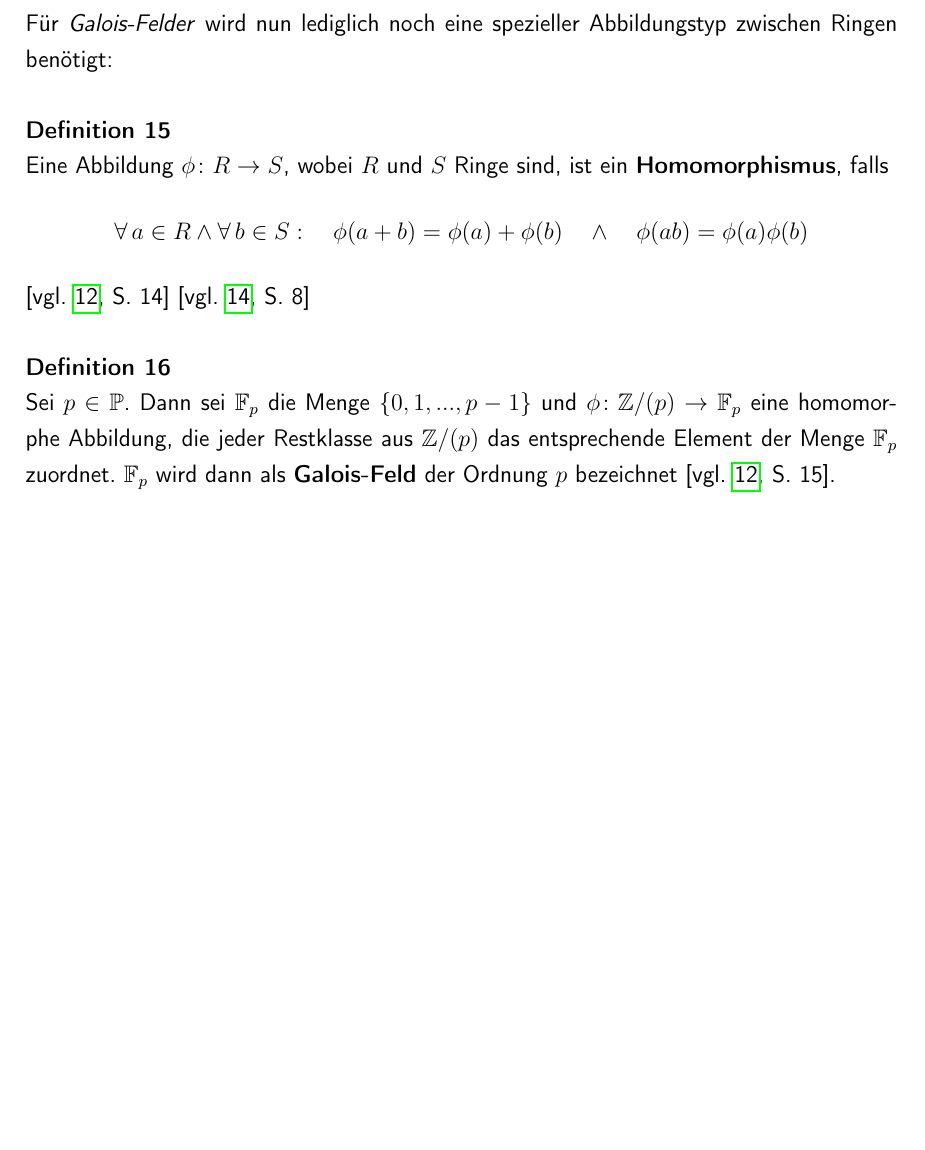
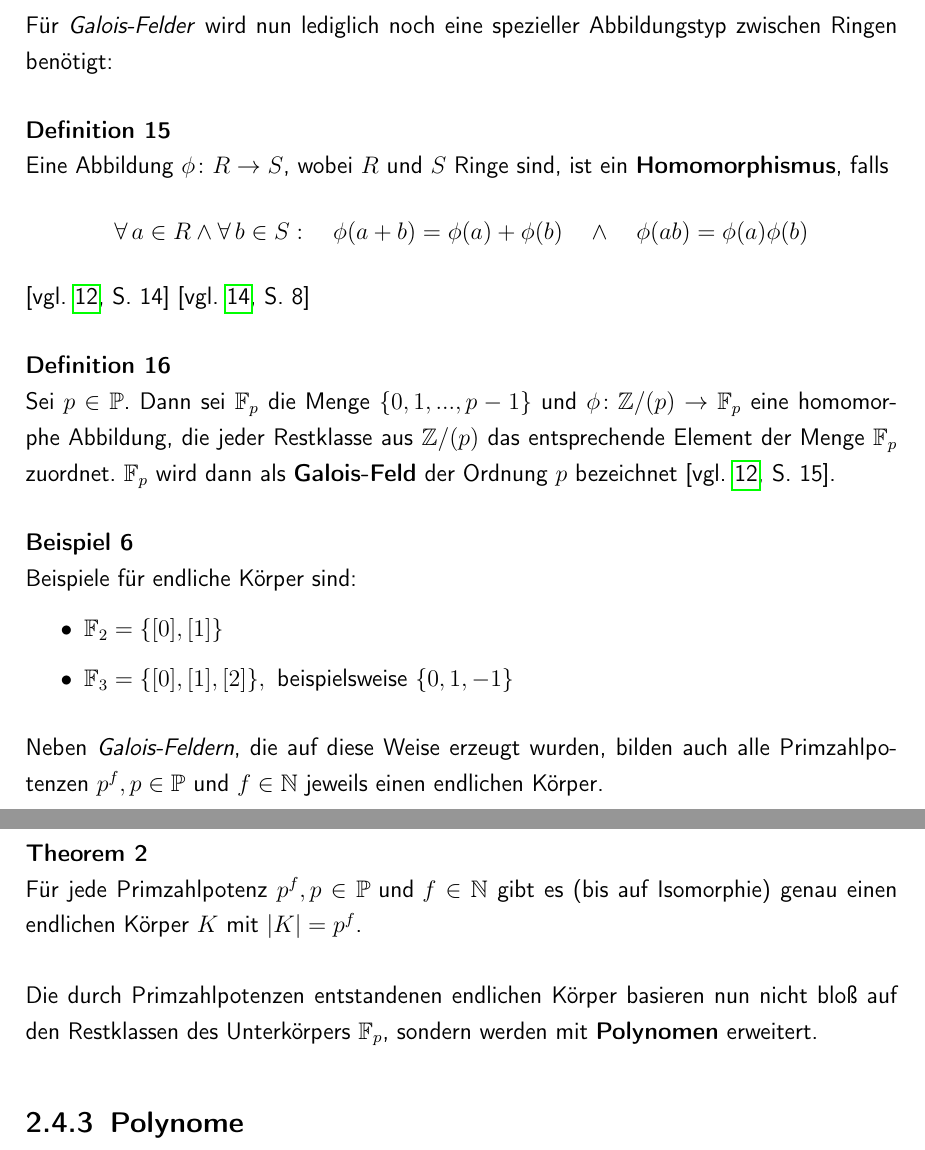
Before and after one commit to romanwtk/Studienarbeit, a LaTeX document (master.tex, which reads chapter1.tex): part of page 19 of 21 before the commit and two parts of pages 19 and 20 of 22 after it, the two joined at a grey line, cut so that both start at the same text, the shorter picture padded with empty space. Compiled offline with pdfLaTeX.

Commit message:
finite fields optimized

```diff
--- a/chapter1.tex
+++ b/chapter1.tex
@@ -253,3 +254,16 @@ Eine Abbildung $\phi \colon R \to S$, wobei $R$ und $S$ Ringe sind, ist ein \tex
 \begin{definition}
 Sei $p \in \mathbb{P}$. Dann sei $\mathbb{F}_{p}$ die Menge $\lbrace 0, 1, ..., p-1\rbrace$ und $\phi \colon \mathbb{Z} / (p) \to \mathbb{F}_{p}$ eine homomorphe Abbildung, die jeder Restklasse aus $\mathbb{Z} / (p)$ das entsprechende Element der Menge $\mathbb{F}_{p}$ zuordnet. $\mathbb{F}_{p}$ wird dann als \textbf{Galois-Feld} der Ordnung $p$ bezeichnet \parencite[vgl. ][S. 15]{Niederreiter97}.
 \end{definition}
+\begin{example}
+Beispiele für endliche Körper sind:
+\begin{itemize}
+\item $\mathbb{F}_2 = \lbrace [0], [1] \rbrace$
+\item $\mathbb{F}_3 = \lbrace [0], [1], [2] \rbrace, \text{ beispielsweise } \lbrace 0, 1, -1 \rbrace$
+\end{itemize}
+\end{example}
+Neben \textit{Galois-Feldern}, die auf diese Weise erzeugt wurden, bilden auch alle Primzahlpotenzen $p^f, p\in \mathbb{P} \text{ und } f \in \mathbb{N}$ jeweils einen endlichen Körper.
+\begin{theorem}
+Für jede Primzahlpotenz $p^f, p \in \mathbb{P} \text{ und } f \in \mathbb{N}$ gibt es (bis auf Isomorphie) genau einen endlichen Körper $K$ mit $\lvert K \rvert = p^f$.
+\end{theorem}
+Die durch Primzahlpotenzen entstandenen endlichen Körper basieren nun nicht bloß auf den Restklassen des Unterkörpers $\mathbb{F}_p$, sondern werden mit \textbf{Polynomen} erweitert.
+\subsection{Polynome}
```
Also changed, not shown: master.pdf, chapter1.tex (11 more changed lines).
